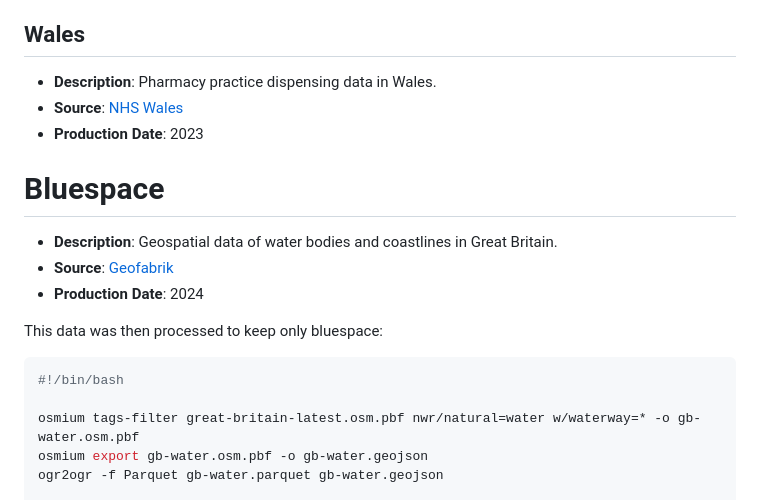
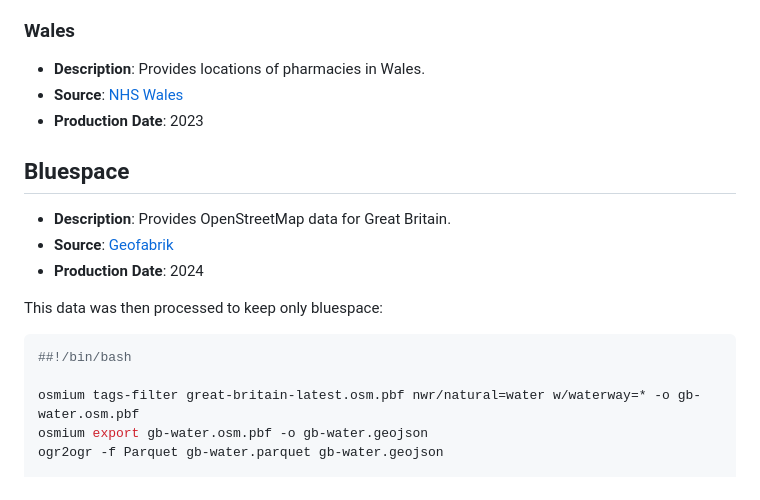
Before and after one commit to ESRC-CDRC/ahah, a Markdown page: reports/DATA.md, the part around one of its changes. GitHub-like rendering.

````diff
--- a/reports/DATA.md
+++ b/reports/DATA.md
@@ -76,22 +76,22 @@ All data used to produce AHAH Version 4 was the most recent available at the tim
 - **Source**: [NHS Scotland Open Data](https://www.opendata.nhs.scot/dataset/dispenser-location-contact-details)
 - **Production Date**: 2024
 
-## Wales
+### Wales
 
-- **Description**: Pharmacy practice dispensing data in Wales.
+- **Description**: Provides locations of pharmacies in Wales.
 - **Source**: [NHS Wales](https://nwssp.nhs.wales/ourservices/primary-care-services/general-information/data-and-publications/pharmacy-practice-dispensing-data/)
 - **Production Date**: 2023
 
-# Bluespace
+## Bluespace
 
-- **Description**: Geospatial data of water bodies and coastlines in Great Britain.
+- **Description**: Provides OpenStreetMap data for Great Britain.
 - **Source**: [Geofabrik](https://download.geofabrik.de/europe/great-britain.html)
 - **Production Date**: 2024
 
 This data was then processed to keep only bluespace:
 
 ```bash
-#!/bin/bash
+##!/bin/bash
 
 osmium tags-filter great-britain-latest.osm.pbf nwr/natural=water w/waterway=* -o gb-water.osm.pbf
 osmium export gb-water.osm.pbf -o gb-water.geojson
````
Also changed, not shown: other parts of reports/DATA.md (+22 -22 lines).
